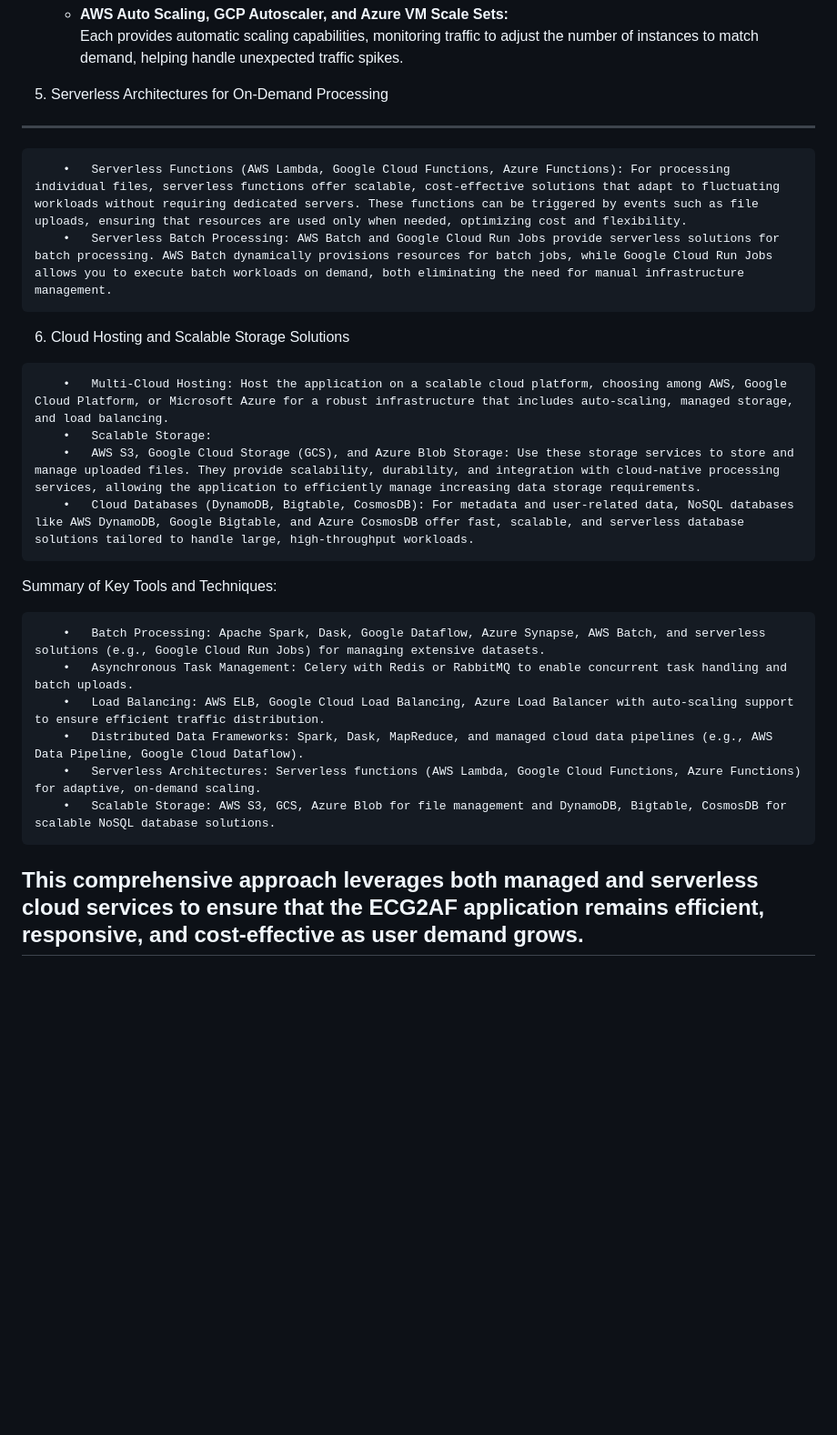
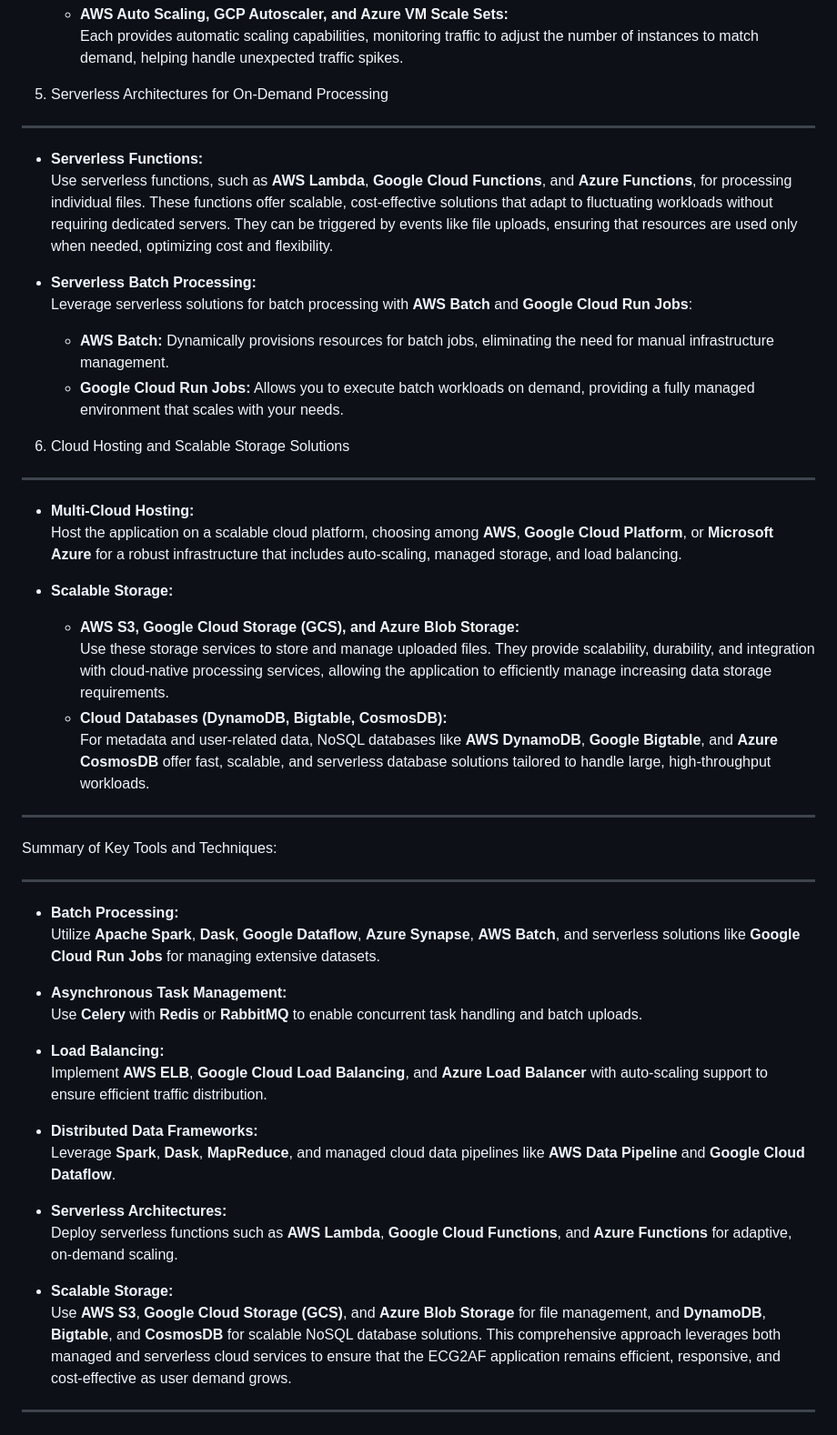
Before and after one commit to MOJTABAFA/ECG2AF_App, a Markdown page: README.md, the part around the change. Shown at 91% size. Rendered like a GitHub page; blank space fills up the shorter version.

````diff
--- a/README.md
+++ b/README.md
@@ -273,30 +273,50 @@ Here's a clear, bulletized version in Markdown:
     Each provides automatic scaling capabilities, monitoring traffic to adjust the number of instances to match demand, helping handle unexpected traffic spikes.
 
 5. Serverless Architectures for On-Demand Processing
+---
+
+- **Serverless Functions:**
+  Use serverless functions, such as **AWS Lambda**, **Google Cloud Functions**, and **Azure Functions**, for processing individual files. These functions offer scalable, cost-effective solutions that adapt to fluctuating workloads without requiring dedicated servers. They can be triggered by events like file uploads, ensuring that resources are used only when needed, optimizing cost and flexibility.
+
+- **Serverless Batch Processing:**
+  Leverage serverless solutions for batch processing with **AWS Batch** and **Google Cloud Run Jobs**:
+  - **AWS Batch:** Dynamically provisions resources for batch jobs, eliminating the need for manual infrastructure management.
+  - **Google Cloud Run Jobs:** Allows you to execute batch workloads on demand, providing a fully managed environment that scales with your needs.
+
+6. Cloud Hosting and Scalable Storage Solutions
+---
+
+- **Multi-Cloud Hosting:**
+  Host the application on a scalable cloud platform, choosing among **AWS**, **Google Cloud Platform**, or **Microsoft Azure** for a robust infrastructure that includes auto-scaling, managed storage, and load balancing.
+
+- **Scalable Storage:**
+  - **AWS S3, Google Cloud Storage (GCS), and Azure Blob Storage:**
+    Use these storage services to store and manage uploaded files. They provide scalability, durability, and integration with cloud-native processing services, allowing the application to efficiently manage increasing data storage requirements.
+  - **Cloud Databases (DynamoDB, Bigtable, CosmosDB):**
+    For metadata and user-related data, NoSQL databases like **AWS DynamoDB**, **Google Bigtable**, and **Azure CosmosDB** offer fast, scalable, and serverless database solutions tailored to handle large, high-throughput workloads.
+
+---
+Summary of Key Tools and Techniques:
 
 ---
 
+- **Batch Processing:**
+  Utilize **Apache Spark**, **Dask**, **Google Dataflow**, **Azure Synapse**, **AWS Batch**, and serverless solutions like **Google Cloud Run Jobs** for managing extensive datasets.
 
-```
-	•	Serverless Functions (AWS Lambda, Google Cloud Functions, Azure Functions): For processing individual files, serverless functions offer scalable, cost-effective solutions that adapt to fluctuating workloads without requiring dedicated servers. These functions can be triggered by events such as file uploads, ensuring that resources are used only when needed, optimizing cost and flexibility.
-	•	Serverless Batch Processing: AWS Batch and Google Cloud Run Jobs provide serverless solutions for batch processing. AWS Batch dynamically provisions resources for batch jobs, while Google Cloud Run Jobs allows you to execute batch workloads on demand, both eliminating the need for manual infrastructure management.
-```
-6. Cloud Hosting and Scalable Storage Solutions
-```
-	•	Multi-Cloud Hosting: Host the application on a scalable cloud platform, choosing among AWS, Google Cloud Platform, or Microsoft Azure for a robust infrastructure that includes auto-scaling, managed storage, and load balancing.
-	•	Scalable Storage:
-	•	AWS S3, Google Cloud Storage (GCS), and Azure Blob Storage: Use these storage services to store and manage uploaded files. They provide scalability, durability, and integration with cloud-native processing services, allowing the application to efficiently manage increasing data storage requirements.
-	•	Cloud Databases (DynamoDB, Bigtable, CosmosDB): For metadata and user-related data, NoSQL databases like AWS DynamoDB, Google Bigtable, and Azure CosmosDB offer fast, scalable, and serverless database solutions tailored to handle large, high-throughput workloads.
-```
-Summary of Key Tools and Techniques:
-```
-	•	Batch Processing: Apache Spark, Dask, Google Dataflow, Azure Synapse, AWS Batch, and serverless solutions (e.g., Google Cloud Run Jobs) for managing extensive datasets.
-	•	Asynchronous Task Management: Celery with Redis or RabbitMQ to enable concurrent task handling and batch uploads.
-	•	Load Balancing: AWS ELB, Google Cloud Load Balancing, Azure Load Balancer with auto-scaling support to ensure efficient traffic distribution.
-	•	Distributed Data Frameworks: Spark, Dask, MapReduce, and managed cloud data pipelines (e.g., AWS Data Pipeline, Google Cloud Dataflow).
-	•	Serverless Architectures: Serverless functions (AWS Lambda, Google Cloud Functions, Azure Functions) for adaptive, on-demand scaling.
-	•	Scalable Storage: AWS S3, GCS, Azure Blob for file management and DynamoDB, Bigtable, CosmosDB for scalable NoSQL database solutions.
-```
+- **Asynchronous Task Management:**
+  Use **Celery** with **Redis** or **RabbitMQ** to enable concurrent task handling and batch uploads.
+
+- **Load Balancing:**
+  Implement **AWS ELB**, **Google Cloud Load Balancing**, and **Azure Load Balancer** with auto-scaling support to ensure efficient traffic distribution.
+
+- **Distributed Data Frameworks:**
+  Leverage **Spark**, **Dask**, **MapReduce**, and managed cloud data pipelines like **AWS Data Pipeline** and **Google Cloud Dataflow**.
+
+- **Serverless Architectures:**
+  Deploy serverless functions such as **AWS Lambda**, **Google Cloud Functions**, and **Azure Functions** for adaptive, on-demand scaling.
+
+- **Scalable Storage:**
+  Use **AWS S3**, **Google Cloud Storage (GCS)**, and **Azure Blob Storage** for file management, and **DynamoDB**, **Bigtable**, and **CosmosDB** for scalable NoSQL database solutions.
 This comprehensive approach leverages both managed and serverless cloud services to ensure that the ECG2AF application remains efficient, responsive, and cost-effective as user demand grows.
 ---
 
````
